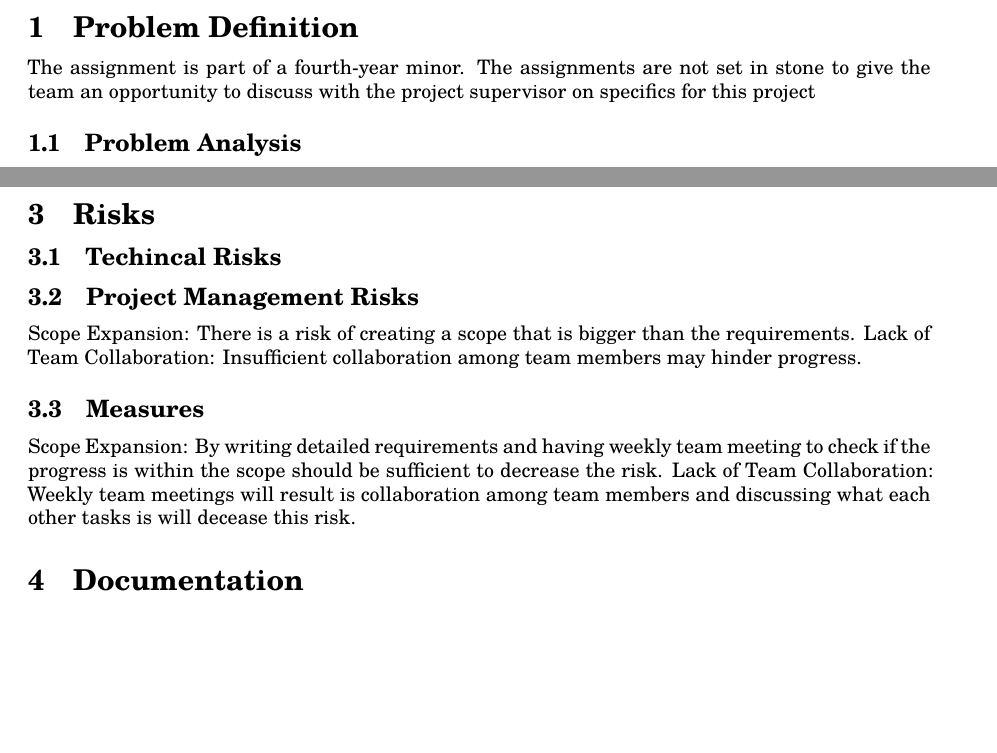
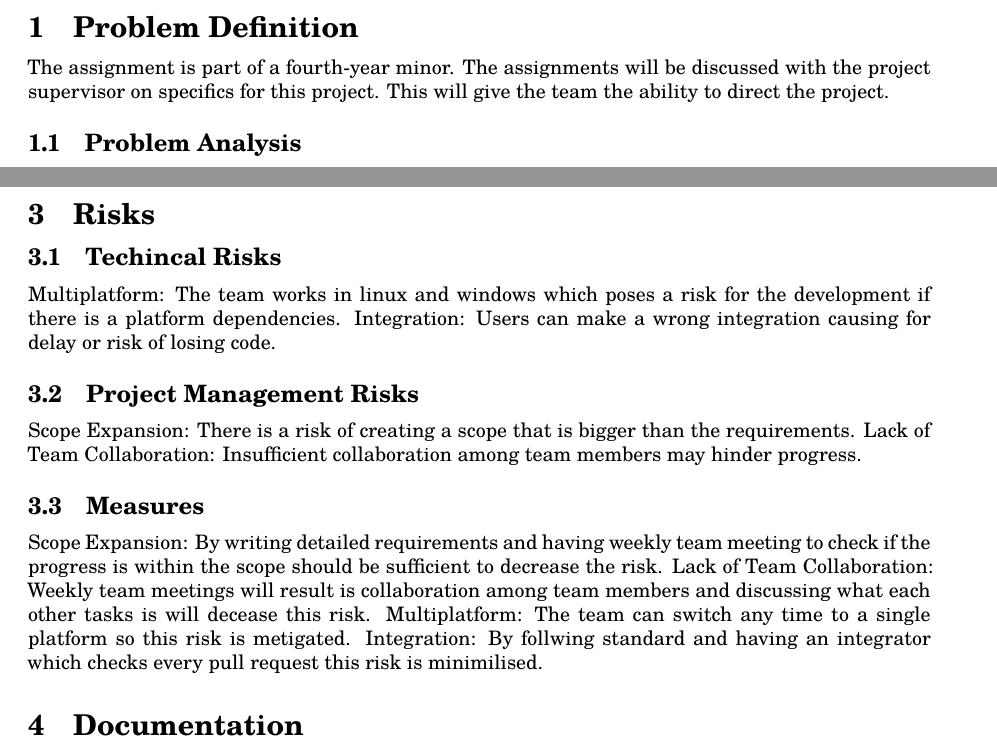
Before and after one commit to lonkaars/crepe-docs, a LaTeX document (plan.tex): two parts of pages 3 and 4 of 7, joined at a grey line, cut so that both start at the same text, the shorter picture padded with empty space. Compiled offline with XeLaTeX; a missing font is replaced by an installed copy or a similar font.

Commit message:
Added some risks

```diff
--- a/plan.tex
+++ b/plan.tex
@@ -9,7 +9,7 @@
 \newpage
 
 \section{Problem Definition}
-The assignment is part of a fourth-year minor. The assignments are not set in stone to give the team an opportunity to discuss with the project supervisor on specifics for this project
+The assignment is part of a fourth-year minor. The assignments will be discussed with the project supervisor on specifics for this project. This will give the team the ability to direct the project.
 
 \subsection{Problem Analysis}
 CodedFun Games is a small, single-person game company looking to scale up. The owner, who is also a game programmer, graphical artist, and the client, has received government funding, which he wants to invest in a custom-built game engine. The owner has no interest in developing or maintaining a game engine himself, so he has hired a part-time engine programmer. This programmer does not have time to create an entire engine but is willing to maintain or expand an existing engine one day per week.
@@ -39,6 +39,9 @@ week 17: eind oplevering
 
 \section{Risks}
 \subsection{Techincal Risks}
+Multiplatform: The team works in linux and windows which poses a risk for the development if there is a platform dependencies.
+Integration: Users can make a wrong integration causing for delay or risk of losing code.
+
 %  todo add technical risks
 \subsection{Project Management Risks}
 Scope Expansion: There is a risk of creating a scope that is bigger than the requirements.
@@ -47,7 +50,8 @@ may hinder progress.
 \subsection{Measures}
 Scope Expansion: By writing detailed requirements and having weekly team meeting to check if the progress is within the scope should be sufficient to decrease the risk.
 Lack of Team Collaboration: Weekly team meetings will result is collaboration among team members and discussing what each other tasks is will decease this risk.
-
+Multiplatform: The team can switch any time to a single platform so this risk is metigated.
+Integration: By follwing standard and having an integrator which checks every pull request this risk is minimilised.
 
 % Documentation Standard is described here
 \section{Documentation}
```
